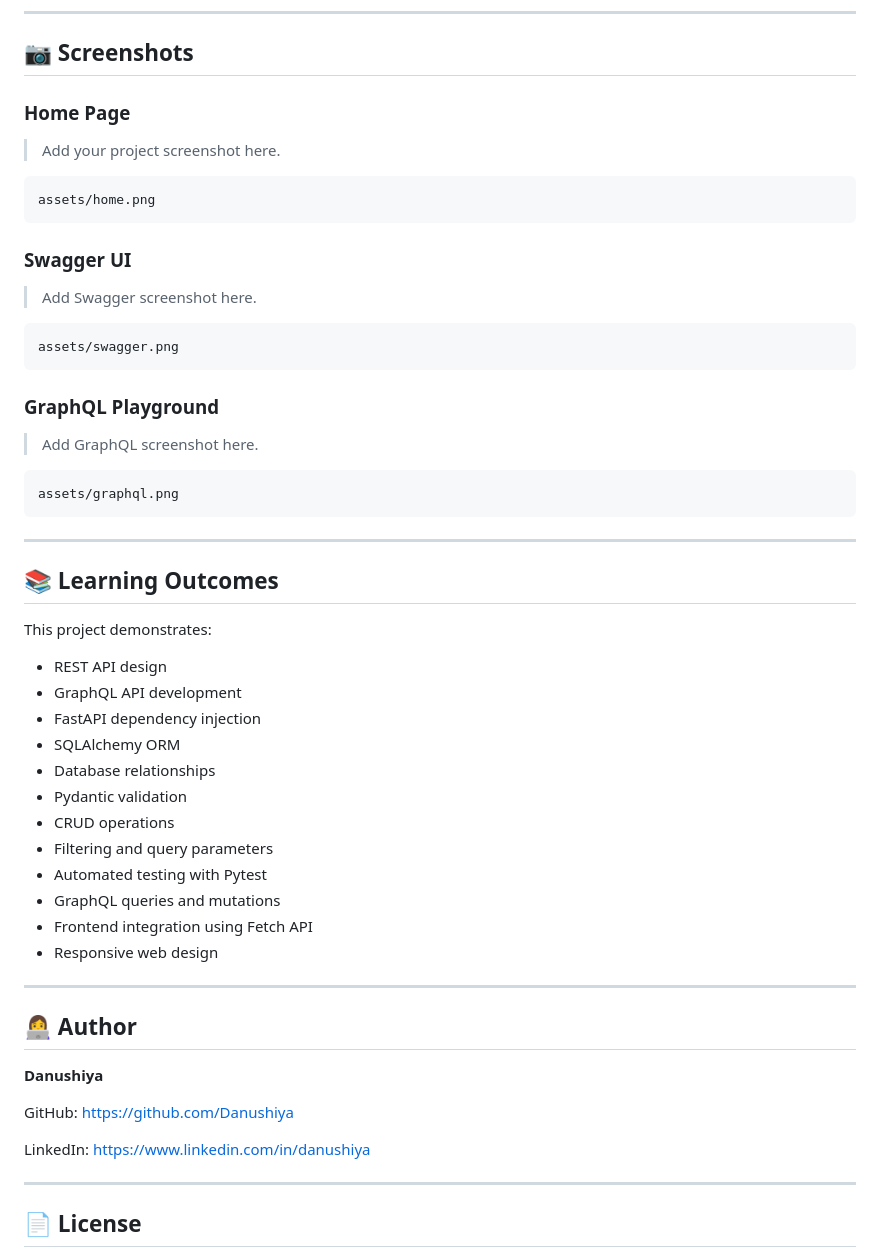
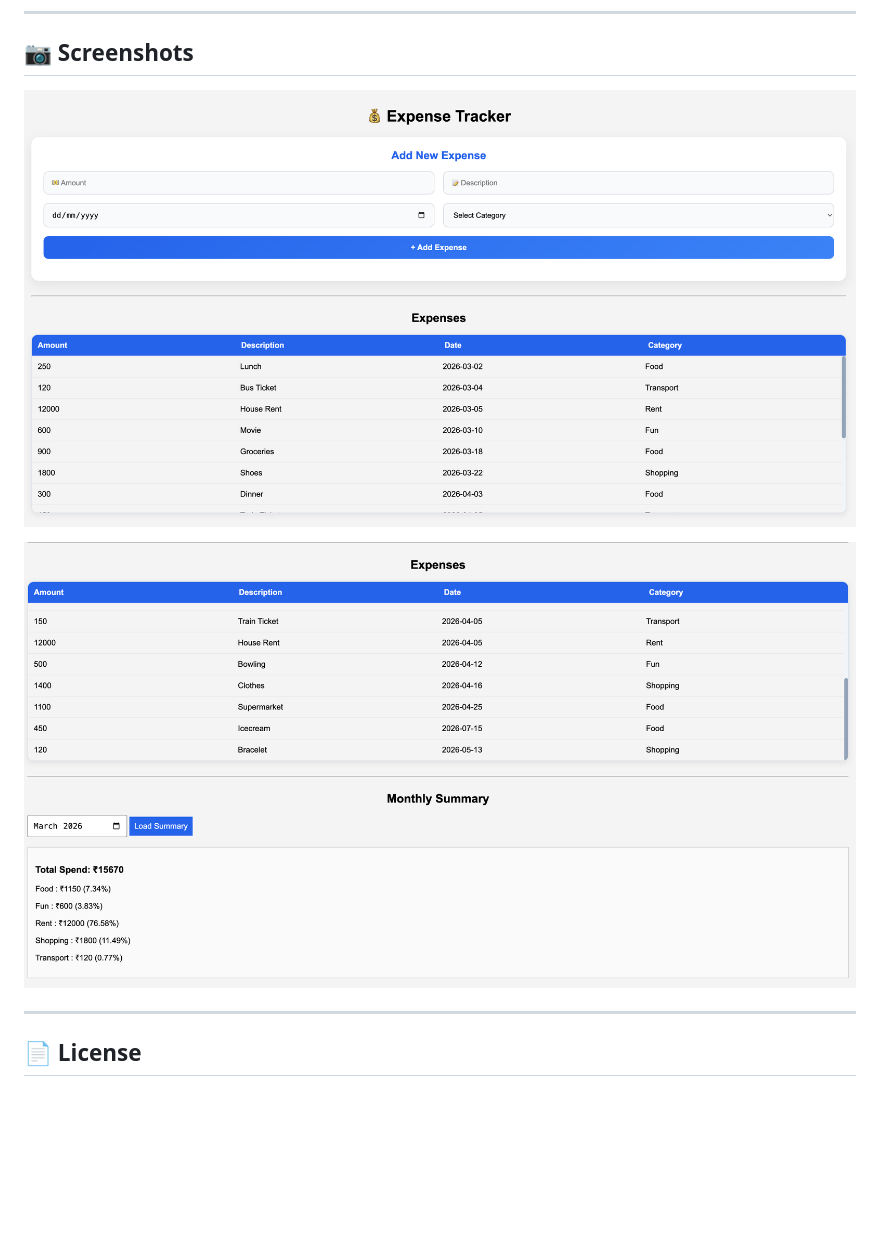
Before and after one commit to Danushiya/expense_tracker, a Markdown page: README.md, the part around the change. Rendered like a GitHub page; blank space fills up the shorter version.

````diff
--- a/README.md
+++ b/README.md
@@ -273,58 +273,13 @@ The project includes a `curl.md` file containing sample cURL commands for:
 
 ## 📷 Screenshots
 
-### Home Page
+<p align="center">
+  <img src="expense1.png" alt="Expense Tracker Dashboard" width="900">
+</p>
 
-> Add your project screenshot here.
-
-```
-assets/home.png
-```
-
-### Swagger UI
-
-> Add Swagger screenshot here.
-
-```
-assets/swagger.png
-```
-
-### GraphQL Playground
-
-> Add GraphQL screenshot here.
-
-```
-assets/graphql.png
-```
-
----
-
-## 📚 Learning Outcomes
-
-This project demonstrates:
-
-- REST API design
-- GraphQL API development
-- FastAPI dependency injection
-- SQLAlchemy ORM
-- Database relationships
-- Pydantic validation
-- CRUD operations
-- Filtering and query parameters
-- Automated testing with Pytest
-- GraphQL queries and mutations
-- Frontend integration using Fetch API
-- Responsive web design
-
----
-
-## 👩‍💻 Author
-
-**Danushiya**
-
-GitHub: https://github.com/Danushiya
-
-LinkedIn: https://www.linkedin.com/in/danushiya
+<p align="center">
+  <img src="expense2.png" alt="Expense Tracker Dashboard" width="900">
+</p>
 
 ---
 
````
